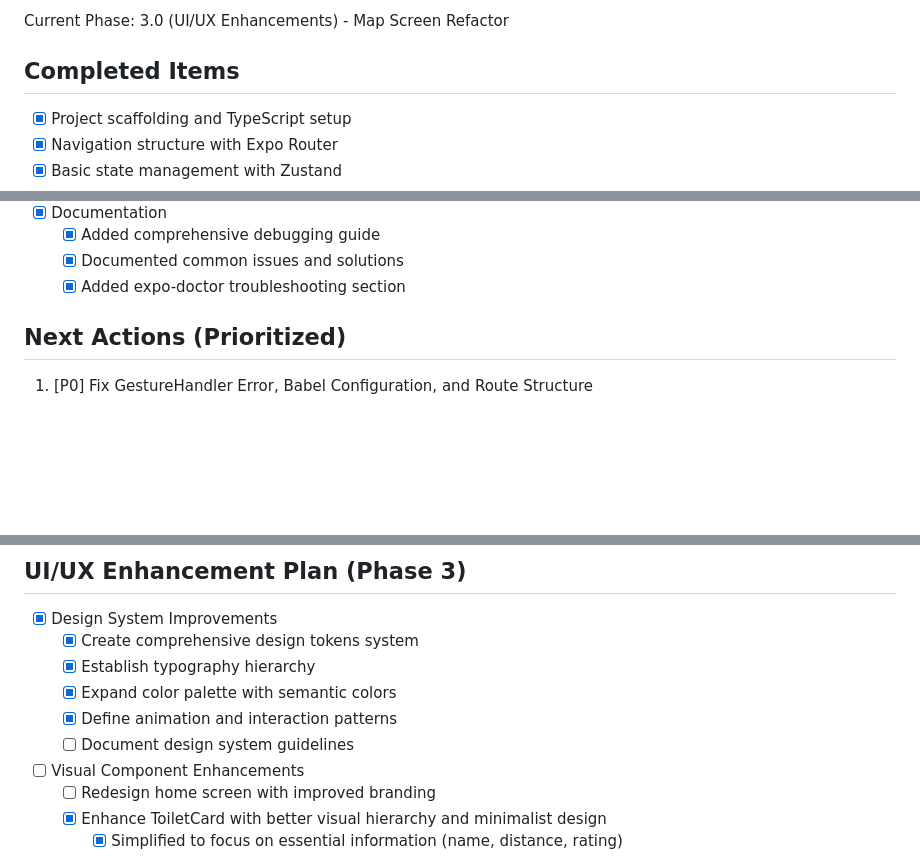
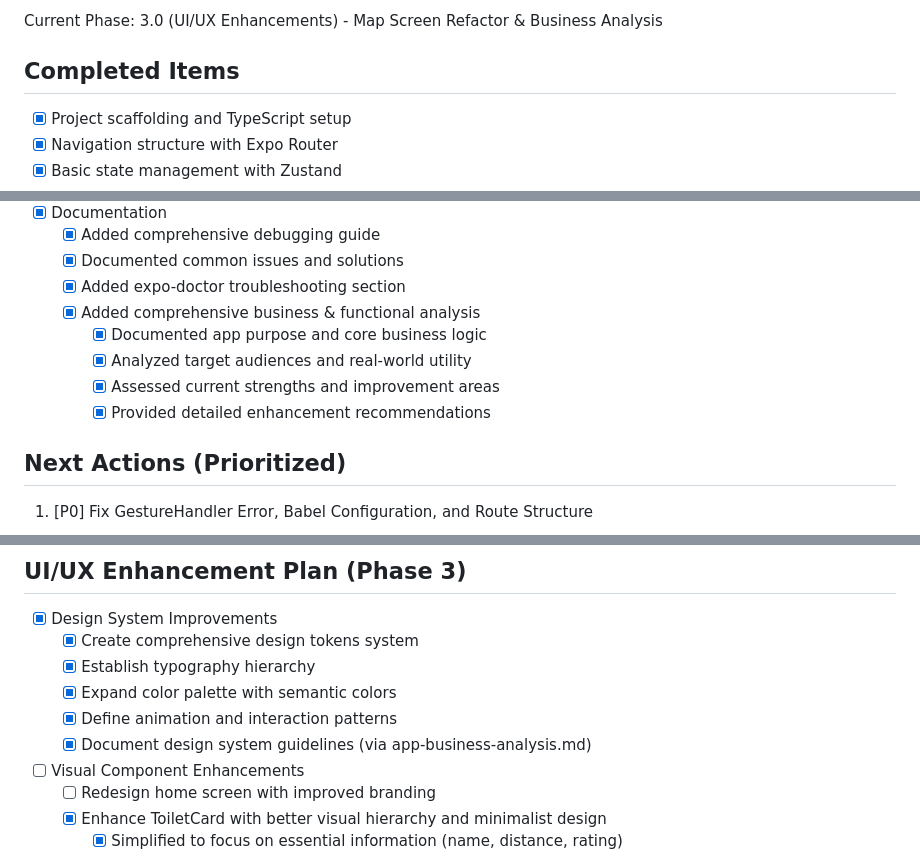
Before and after one commit to krunchontu/loopee-rn, a Markdown page: progress.md, 3 parts joined by grey strips. Drawn GitHub-style; blank space fills up the shorter version.

```diff
--- a/progress.md
+++ b/progress.md
@@ -3,5 +3,5 @@ Last Updated: 2025-05-18 13:18 UTC+8
 
-Current Phase: 3.0 (UI/UX Enhancements) - Map Screen Refactor
+Current Phase: 3.0 (UI/UX Enhancements) - Map Screen Refactor & Business Analysis
 
 ## Completed Items
 - [x] Project scaffolding and TypeScript setup
@@ -75,6 +75,11 @@ Current Phase: 3.0 (UI/UX Enhancements) - Map Screen Refactor
   - [x] Added comprehensive debugging guide
   - [x] Documented common issues and solutions
   - [x] Added expo-doctor troubleshooting section
+  - [x] Added comprehensive business & functional analysis
+    - [x] Documented app purpose and core business logic
+    - [x] Analyzed target audiences and real-world utility
+    - [x] Assessed current strengths and improvement areas
+    - [x] Provided detailed enhancement recommendations
 
 ## Next Actions (Prioritized)
 1. [P0] Fix GestureHandler Error, Babel Configuration, and Route Structure
@@ -128,7 +133,7 @@ Current Phase: 3.0 (UI/UX Enhancements) - Map Screen Refactor
   - [x] Establish typography hierarchy
   - [x] Expand color palette with semantic colors
   - [x] Define animation and interaction patterns
-  - [ ] Document design system guidelines
+  - [x] Document design system guidelines (via app-business-analysis.md)
 - [ ] Visual Component Enhancements
   - [ ] Redesign home screen with improved branding
   - [x] Enhance ToiletCard with better visual hierarchy and minimalist design
```
Also changed, not shown: other parts of progress.md (+4 -4 lines), docs/app-business-analysis.md (added, +170 -0 lines), track-changes.md (+32 -0 lines).
